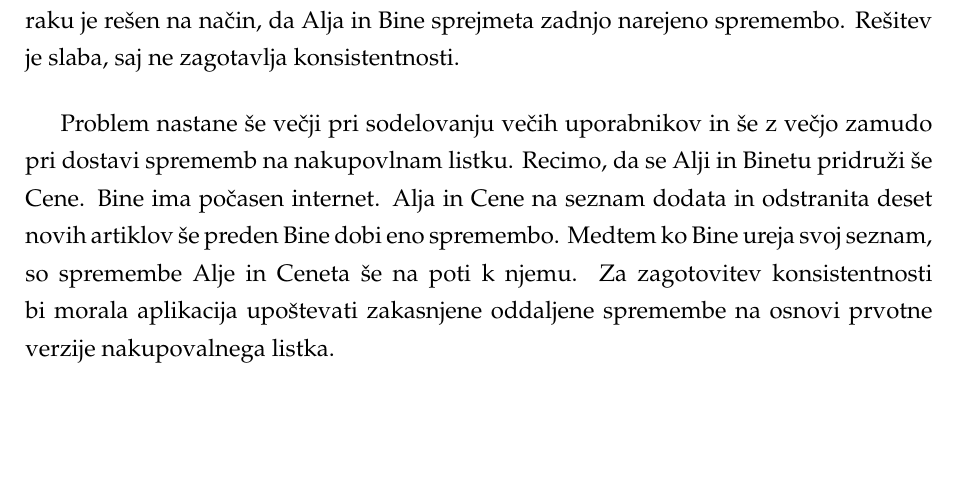
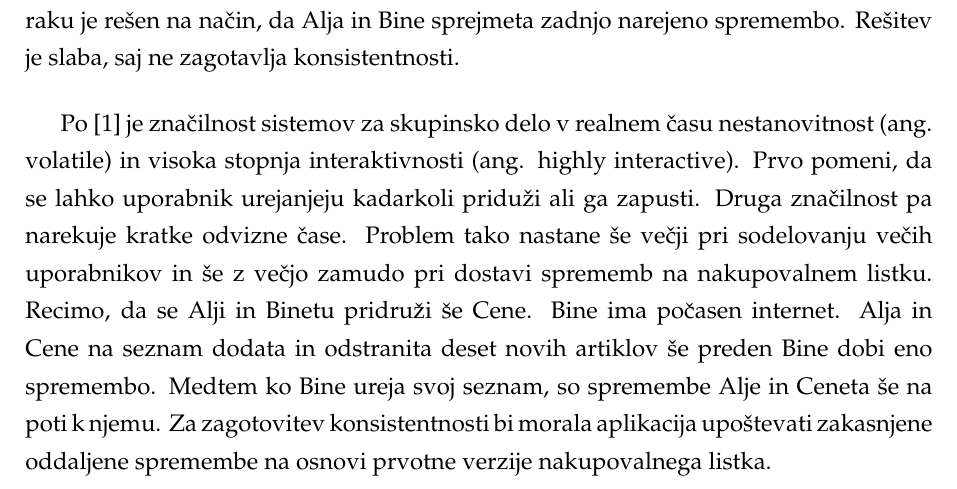
Before and after one commit to eMarek/Revision, a LaTeX thesis (thesis/main.tex): part of page 26 of 64, cut so that both start at the same text, the shorter picture padded with empty space. Compiled offline with pdfLaTeX.

Commit message:
Literatura [1] v Uvodu

```diff
--- a/thesis/main.tex
+++ b/thesis/main.tex
@@ -209,7 +209,7 @@ Predstavljajmo si enostavno rešitev za posodabljanja nakupovalnega listka, ki A
 \label{problem3}
 \end{figure}
 
-Problem nastane še večji pri sodelovanju večih uporabnikov in še z večjo zamudo pri dostavi sprememb na nakupovlnam listku. Recimo, da se Alji in Binetu pridruži še Cene. Bine ima počasen internet. Alja in Cene na seznam dodata in odstranita deset novih artiklov še preden Bine dobi eno spremembo. Medtem ko Bine ureja svoj seznam, so spremembe Alje in Ceneta še na poti k njemu. Za zagotovitev konsistentnosti bi morala aplikacija upoštevati zakasnjene oddaljene spremembe na osnovi prvotne verzije nakupovalnega listka.
+Po \cite{ccigs} je značilnost sistemov za skupinsko delo v realnem času nestanovitnost (ang. volatile) in visoka stopnja interaktivnosti (ang. highly interactive). Prvo pomeni, da se lahko uporabnik urejanjeju kadarkoli priduži ali ga zapusti. Druga značilnost pa narekuje kratke odvizne čase. Problem tako nastane še večji pri sodelovanju večih uporabnikov in še z večjo zamudo pri dostavi sprememb na nakupovalnem listku. Recimo, da se Alji in Binetu pridruži še Cene. Bine ima počasen internet. Alja in Cene na seznam dodata in odstranita deset novih artiklov še preden Bine dobi eno spremembo. Medtem ko Bine ureja svoj seznam, so spremembe Alje in Ceneta še na poti k njemu. Za zagotovitev konsistentnosti bi morala aplikacija upoštevati zakasnjene oddaljene spremembe na osnovi prvotne verzije nakupovalnega listka.
 
 %%%%%%%%%%%%%%%%%%%%%%%%%%%%%%%%%%%%%%%%%%%%%%%%%%%%%%%%%%%%%%%%%%%%%%%%%%%%%%%%%%%%%%%%%%%%%%%%%%%%%%%%%%%%%%%%%%
 \chapter{Protokoli in algoritmi}
```
